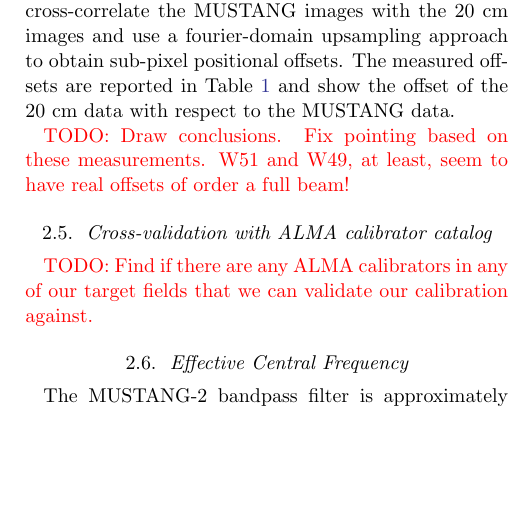
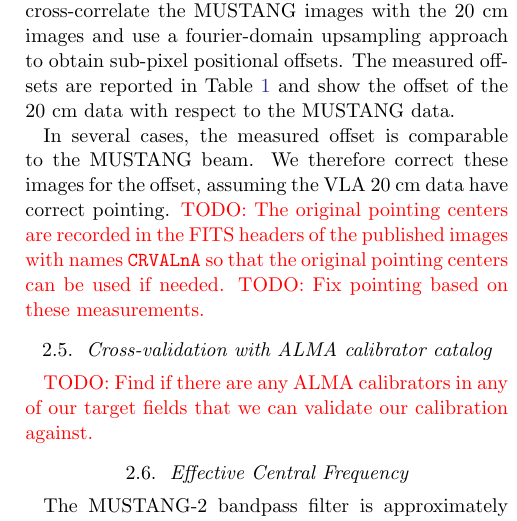
Before and after one commit to keflavich/MGPS, a LaTeX paper (pilotpaper/pilotpaper.tex): part of one column of page 3 of 14, cut so that both start at the same text, the shorter picture padded with empty space. Compiled offline with pdfLaTeX.

Commit message:
add pointing info

```diff
--- a/pilotpaper/pilotpaper.tex
+++ b/pilotpaper/pilotpaper.tex
@@ -221,7 +221,12 @@
 \ref{tab:observations} and show the offset of the 20 cm data with respect to
 the MUSTANG data.
 
-\todo{Draw conclusions.  Fix pointing based on these measurements.  W51 and W49, at least, seem to have real offsets of order a full beam!}
+In several cases, the measured offset is comparable to the MUSTANG beam.  We
+therefore correct these images for the offset, assuming the VLA 20 cm data
+have correct pointing.  \todo{The original pointing centers are recorded in the FITS
+headers of the published images with names \texttt{CRVALnA} so that the original
+pointing centers can be used if needed.}
+\todo{Fix pointing based on these measurements.}
 
 %These offsets should not be regarded as genuine pointing errors,
 %as there are substantial morphological differences between the MUSTANG and Bolocam
```
